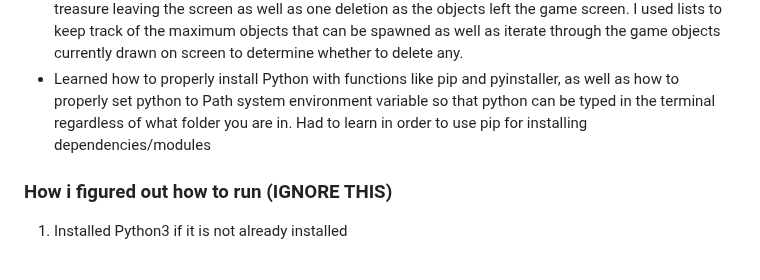
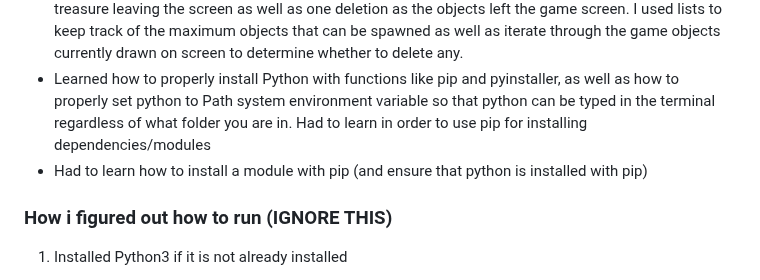
Before and after one commit to pmp-p/untitled-asteroids-pyray, a Markdown page: README.md, the part around the change. GitHub-like rendering.

```diff
--- a/README.md
+++ b/README.md
@@ -116,6 +116,7 @@ The codebase is organized into several modules:
 * Learning a complete new graphics library (Raylib), took some time to understand.
 * Memory management was a concern when it came to figuring out how to infinitely drawn powers while player is alive. There would need to be a system to keep track of the list of asteroids, power ups, and treasure leaving the screen as well as one deletion as the objects left the game screen. I used lists to keep track of the maximum objects that can be spawned as well as iterate through the game objects currently drawn on screen to determine whether to delete any.
 * Learned how to properly install Python with functions like pip and pyinstaller, as well as how to properly set python to Path system environment variable so that python can be typed in the terminal regardless of what folder you are in. Had to learn in order to use pip for installing dependencies/modules
+* Had to learn how to install a module with pip (and ensure that python is installed with pip)
 
 ### How i figured out how to run (IGNORE THIS)
 
```
